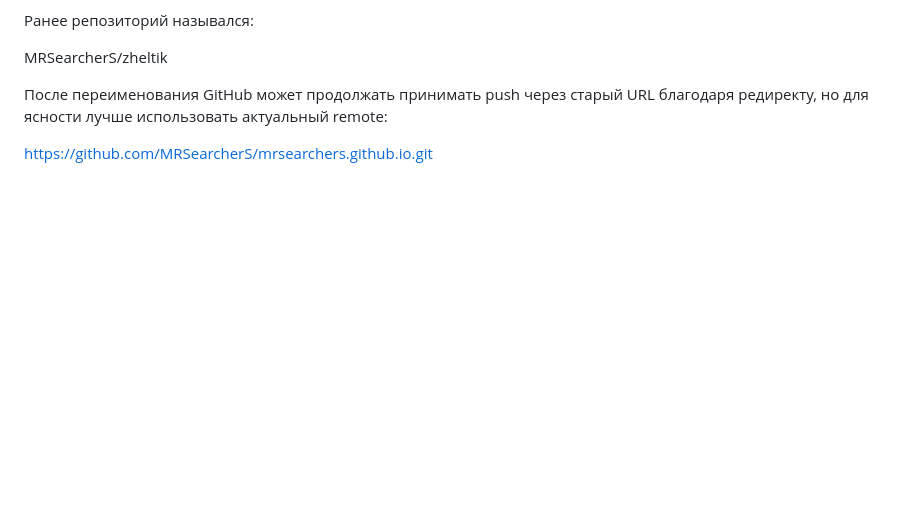
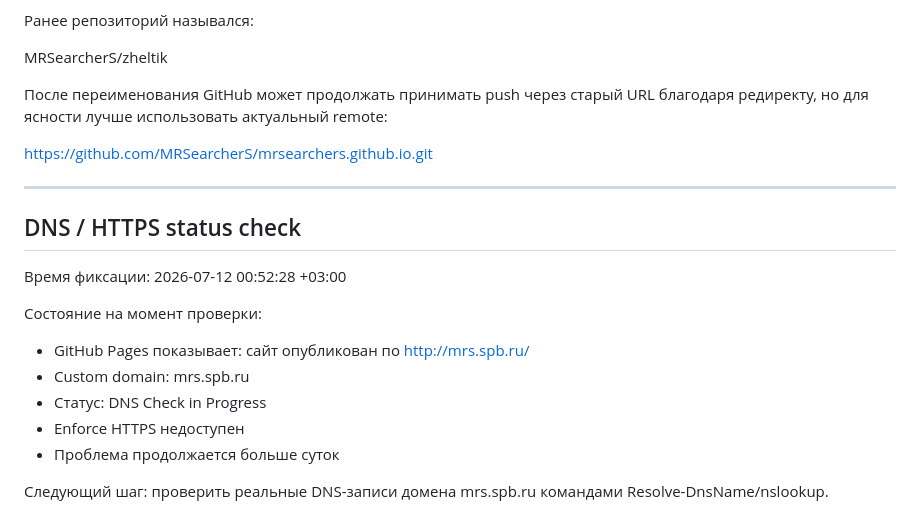
Before and after one commit to MRSearcherS/mrsearchers.github.io, a Markdown page: docs/assistant-context/WORK_LOG.md, the part around the change. Rendered like a GitHub page; blank space fills up the shorter version.

```diff
--- a/docs/assistant-context/WORK_LOG.md
+++ b/docs/assistant-context/WORK_LOG.md
@@ -218,3 +218,20 @@ MRSearcherS/zheltik
 После переименования GitHub может продолжать принимать push через старый URL благодаря редиректу, но для ясности лучше использовать актуальный remote:
 
 https://github.com/MRSearcherS/mrsearchers.github.io.git
+
+
+---
+
+## DNS / HTTPS status check
+
+Время фиксации: 2026-07-12 00:52:28 +03:00
+
+Состояние на момент проверки:
+
+- GitHub Pages показывает: сайт опубликован по http://mrs.spb.ru/
+- Custom domain: mrs.spb.ru
+- Статус: DNS Check in Progress
+- Enforce HTTPS недоступен
+- Проблема продолжается больше суток
+
+Следующий шаг: проверить реальные DNS-записи домена mrs.spb.ru командами Resolve-DnsName/nslookup.
```
